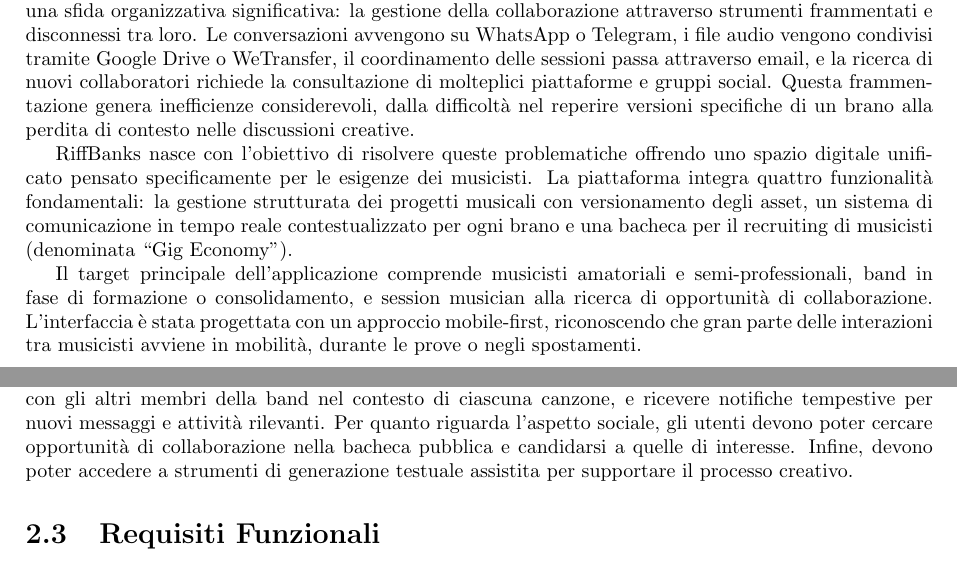
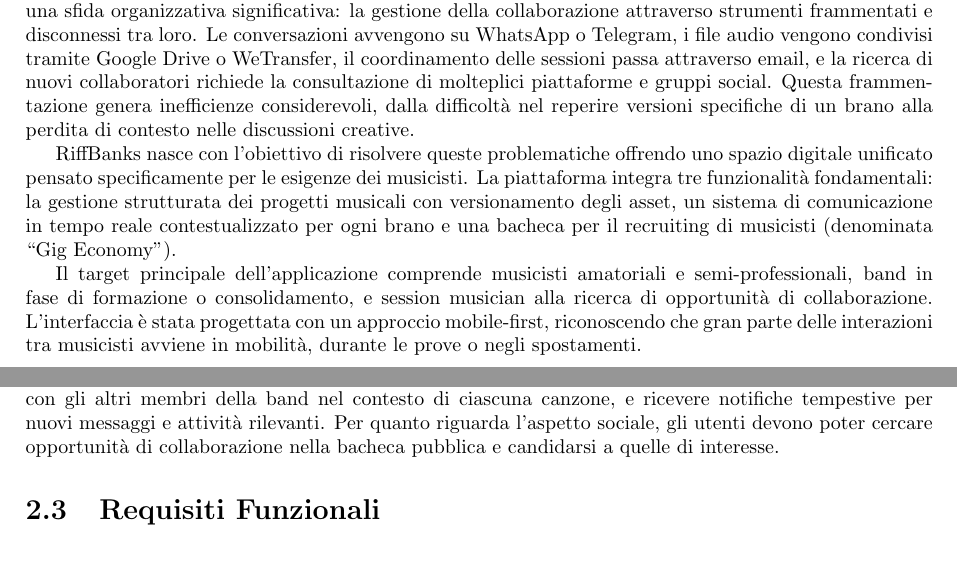
Before and after one commit to LoryBug/RiffBanks, a LaTeX thesis (docs/report/main.tex): two parts of pages 2 and 3 of 23, joined at a grey line, cut so that both start at the same text. Compiled offline with pdfLaTeX.

Commit message:
wip: report

```diff
--- a/docs/report/main.tex
+++ b/docs/report/main.tex
@@ -53,7 +53,7 @@
 
 Nel panorama musicale contemporaneo, i musicisti e le band si trovano quotidianamente ad affrontare una sfida organizzativa significativa: la gestione della collaborazione attraverso strumenti frammentati e disconnessi tra loro. Le conversazioni avvengono su WhatsApp o Telegram, i file audio vengono condivisi tramite Google Drive o WeTransfer, il coordinamento delle sessioni passa attraverso email, e la ricerca di nuovi collaboratori richiede la consultazione di molteplici piattaforme e gruppi social. Questa frammentazione genera inefficienze considerevoli, dalla difficoltà nel reperire versioni specifiche di un brano alla perdita di contesto nelle discussioni creative.
 
-RiffBanks nasce con l'obiettivo di risolvere queste problematiche offrendo uno spazio digitale unificato pensato specificamente per le esigenze dei musicisti. La piattaforma integra quattro funzionalità fondamentali: la gestione strutturata dei progetti musicali con versionamento degli asset, un sistema di comunicazione in tempo reale contestualizzato per ogni brano e una bacheca per il recruiting di musicisti (denominata ``Gig Economy'').
+RiffBanks nasce con l'obiettivo di risolvere queste problematiche offrendo uno spazio digitale unificato pensato specificamente per le esigenze dei musicisti. La piattaforma integra tre funzionalità fondamentali: la gestione strutturata dei progetti musicali con versionamento degli asset, un sistema di comunicazione in tempo reale contestualizzato per ogni brano e una bacheca per il recruiting di musicisti (denominata ``Gig Economy'').
 
 Il target principale dell'applicazione comprende musicisti amatoriali e semi-professionali, band in fase di formazione o consolidamento, e session musician alla ricerca di opportunità di collaborazione. L'interfaccia è stata progettata con un approccio mobile-first, riconoscendo che gran parte delle interazioni tra musicisti avviene in mobilità, durante le prove o negli spostamenti.
 
@@ -73,7 +73,7 @@ La terza persona è \textbf{Alessandro}, un bassista freelance che lavora come m
 
 Dall'analisi dell'utenza emergono i requisiti che l'applicazione deve soddisfare dal punto di vista dell'esperienza utente. Gli utenti devono poter gestire un'area riservata personale contenente il proprio profilo con le preferenze musicali, inclusi gli strumenti suonati e i generi di riferimento. Devono poter creare nuove band e gestirne i membri attraverso un sistema di inviti basato su codici univoci, eliminando la necessità di condividere indirizzi email o altri dati personali.
 
-La gestione dei contenuti musicali rappresenta il cuore dell'applicazione: gli utenti devono poter caricare e organizzare file audio e immagini associandoli a specifici brani, comunicare in tempo reale con gli altri membri della band nel contesto di ciascuna canzone, e ricevere notifiche tempestive per nuovi messaggi e attività rilevanti. Per quanto riguarda l'aspetto sociale, gli utenti devono poter cercare opportunità di collaborazione nella bacheca pubblica e candidarsi a quelle di interesse. Infine, devono poter accedere a strumenti di generazione testuale assistita per supportare il processo creativo.
+La gestione dei contenuti musicali rappresenta il cuore dell'applicazione: gli utenti devono poter caricare e organizzare file audio e immagini associandoli a specifici brani, comunicare in tempo reale con gli altri membri della band nel contesto di ciascuna canzone, e ricevere notifiche tempestive per nuovi messaggi e attività rilevanti. Per quanto riguarda l'aspetto sociale, gli utenti devono poter cercare opportunità di collaborazione nella bacheca pubblica e candidarsi a quelle di interesse.
 
 \section{Requisiti Funzionali}
 
```
Also changed, not shown: docs/report/main.tex (2 more changed lines).
